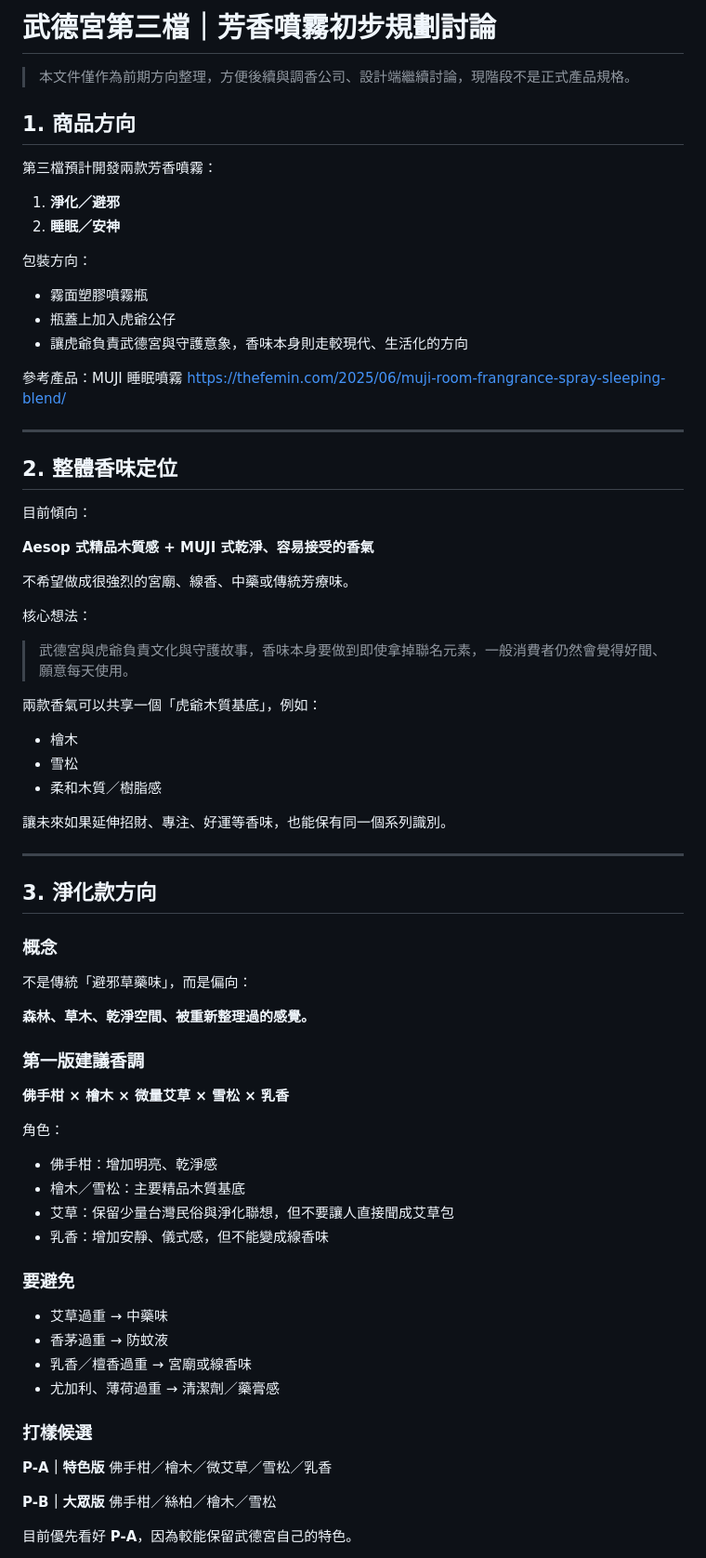
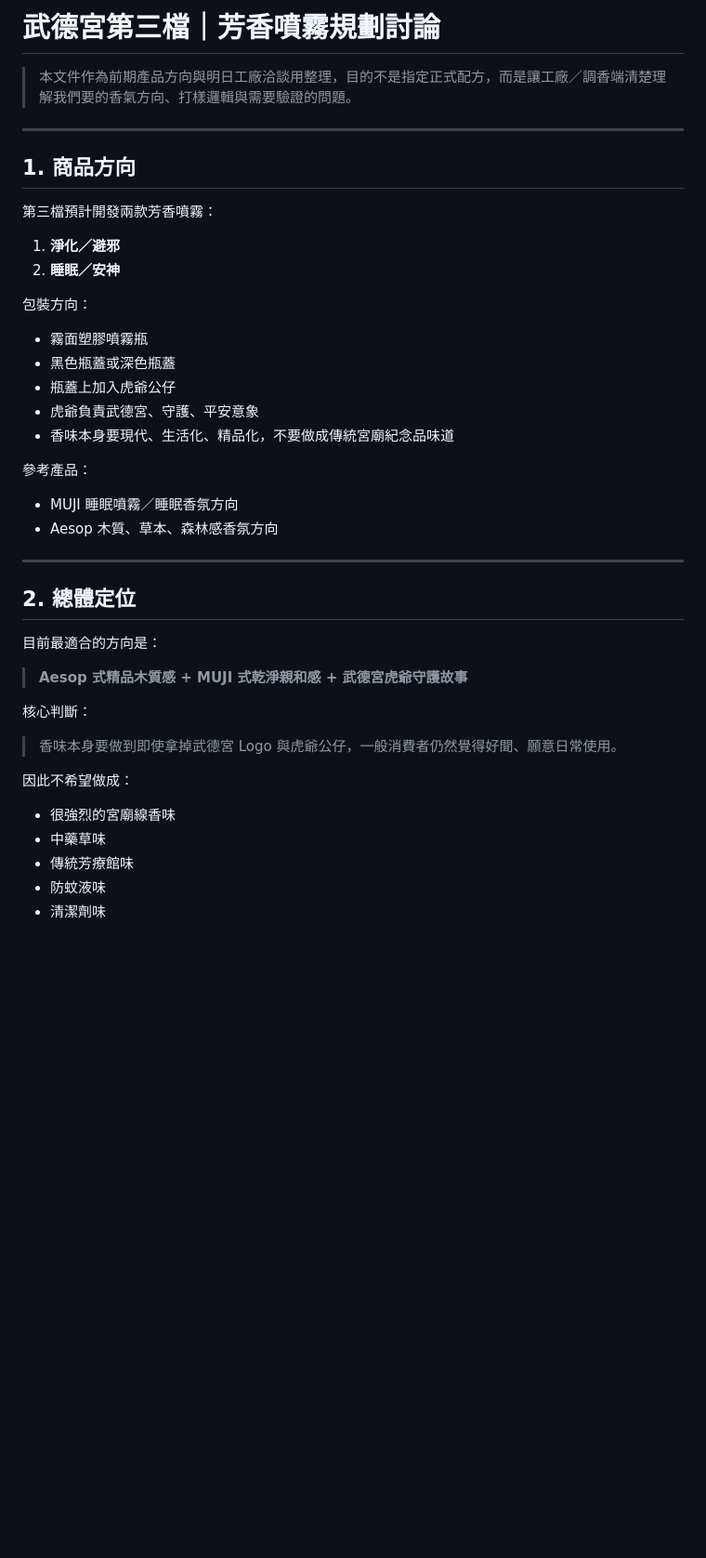
Before and after one commit to EugeneinTW/wudegong-project-tracker, a Markdown page: docs/third-drop-fragrance-planning.md, the part around one of its changes. Shown at 93% size. Rendered like a GitHub page; blank space fills up the shorter version.

Commit message:
Update third drop fragrance planning for factory discussion

```diff
--- a/docs/third-drop-fragrance-planning.md
+++ b/docs/third-drop-fragrance-planning.md
@@ -1,6 +1,8 @@
-# 武德宮第三檔｜芳香噴霧初步規劃討論
+# 武德宮第三檔｜芳香噴霧規劃討論
 
-> 本文件僅作為前期方向整理，方便後續與調香公司、設計端繼續討論，現階段不是正式產品規格。
+> 本文件作為前期產品方向與明日工廠洽談用整理，目的不是指定正式配方，而是讓工廠／調香端清楚理解我們要的香氣方向、打樣邏輯與需要驗證的問題。
+
+---
 
 ## 1. 商品方向
 
@@ -10,69 +12,35 @@
 2. **睡眠／安神**
 
 包裝方向：
+
 - 霧面塑膠噴霧瓶
+- 黑色瓶蓋或深色瓶蓋
 - 瓶蓋上加入虎爺公仔
-- 讓虎爺負責武德宮與守護意象，香味本身則走較現代、生活化的方向
+- 虎爺負責武德宮、守護、平安意象
+- 香味本身要現代、生活化、精品化，不要做成傳統宮廟紀念品味道
 
-參考產品：MUJI 睡眠噴霧
-https://thefemin.com/2025/06/muji-room-frangrance-spray-sleeping-blend/
+參考產品：
+
+- MUJI 睡眠噴霧／睡眠香氛方向
+- Aesop 木質、草本、森林感香氛方向
 
 ---
 
-## 2. 整體香味定位
+## 2. 總體定位
 
-目前傾向：
+目前最適合的方向是：
 
-**Aesop 式精品木質感 + MUJI 式乾淨、容易接受的香氣**
+> **Aesop 式精品木質感 + MUJI 式乾淨親和感 + 武德宮虎爺守護故事**
 
-不希望做成很強烈的宮廟、線香、中藥或傳統芳療味。
+核心判斷：
 
-核心想法：
+> 香味本身要做到即使拿掉武德宮 Logo 與虎爺公仔，一般消費者仍然覺得好聞、願意日常使用。
 
-> 武德宮與虎爺負責文化與守護故事，香味本身要做到即使拿掉聯名元素，一般消費者仍然會覺得好聞、願意每天使用。
+因此不希望做成：
 
-兩款香氣可以共享一個「虎爺木質基底」，例如：
+- 很強烈的宮廟線香味
+- 中藥草味
+- 傳統芳療館味
+- 防蚊液味
+- 清潔劑味
 
-- 檜木
-- 雪松
-- 柔和木質／樹脂感
-
-讓未來如果延伸招財、專注、好運等香味，也能保有同一個系列識別。
-
----
-
-## 3. 淨化款方向
-
-### 概念
-
-不是傳統「避邪草藥味」，而是偏向：
-
-**森林、草木、乾淨空間、被重新整理過的感覺。**
-
-### 第一版建議香調
-
-**佛手柑 × 檜木 × 微量艾草 × 雪松 × 乳香**
-
-角色：
-- 佛手柑：增加明亮、乾淨感
-- 檜木／雪松：主要精品木質基底
-- 艾草：保留少量台灣民俗與淨化聯想，但不要讓人直接聞成艾草包
-- 乳香：增加安靜、儀式感，但不能變成線香味
-
-### 要避免
-
-- 艾草過重 → 中藥味
-- 香茅過重 → 防蚊液
-- 乳香／檀香過重 → 宮廟或線香味
-- 尤加利、薄荷過重 → 清潔劑／藥膏感
-
-### 打樣候選
-
-**P-A｜特色版**
-佛手柑／檜木／微艾草／雪松／乳香
-
-**P-B｜大眾版**
-佛手柑／絲柏／檜木／雪松
-
-目前優先看好 **P-A**，因為較能保留武德宮自己的特色。
-
```
Also changed, not shown: other parts of docs/third-drop-fragrance-planning.md (+264 -58 lines).
